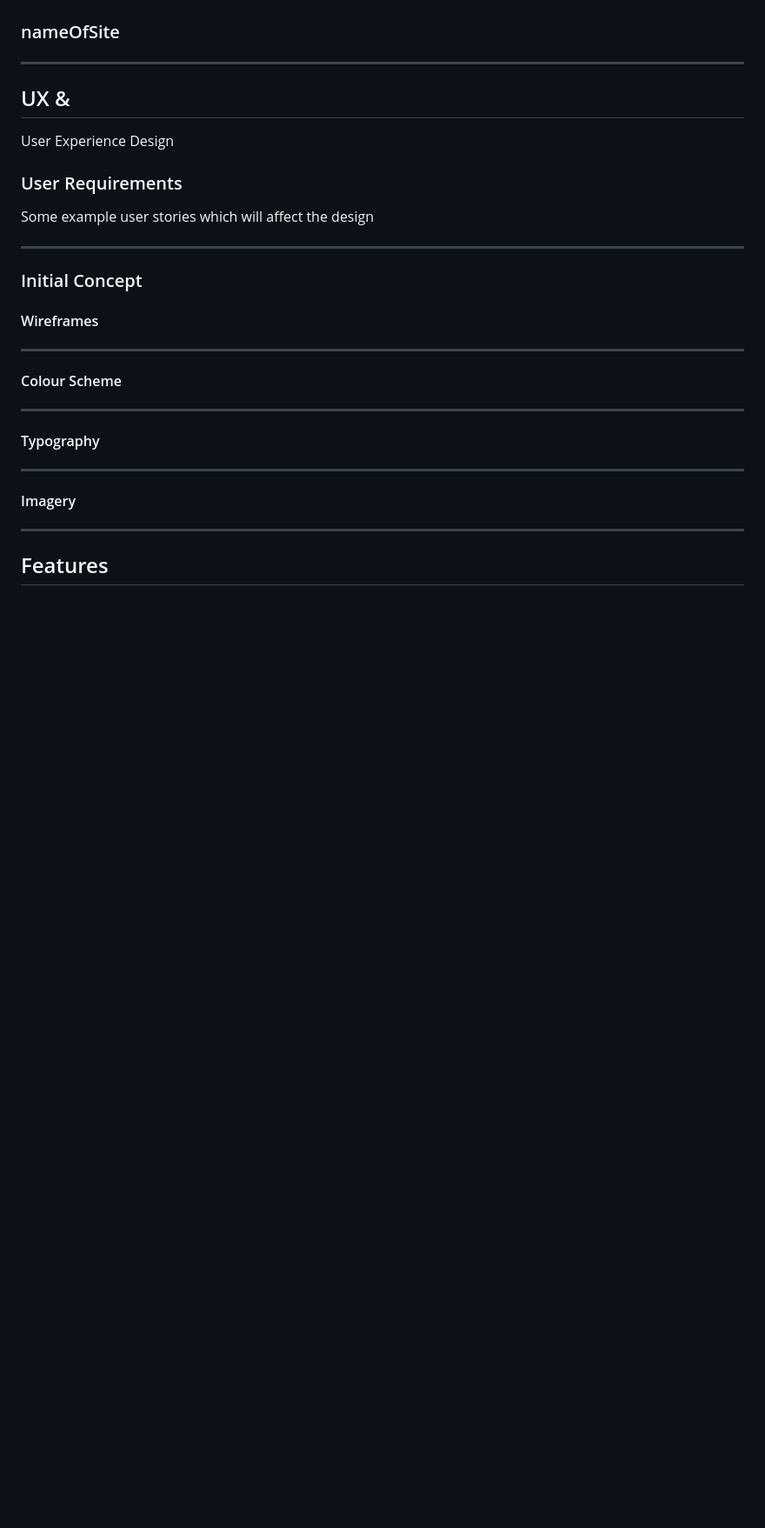
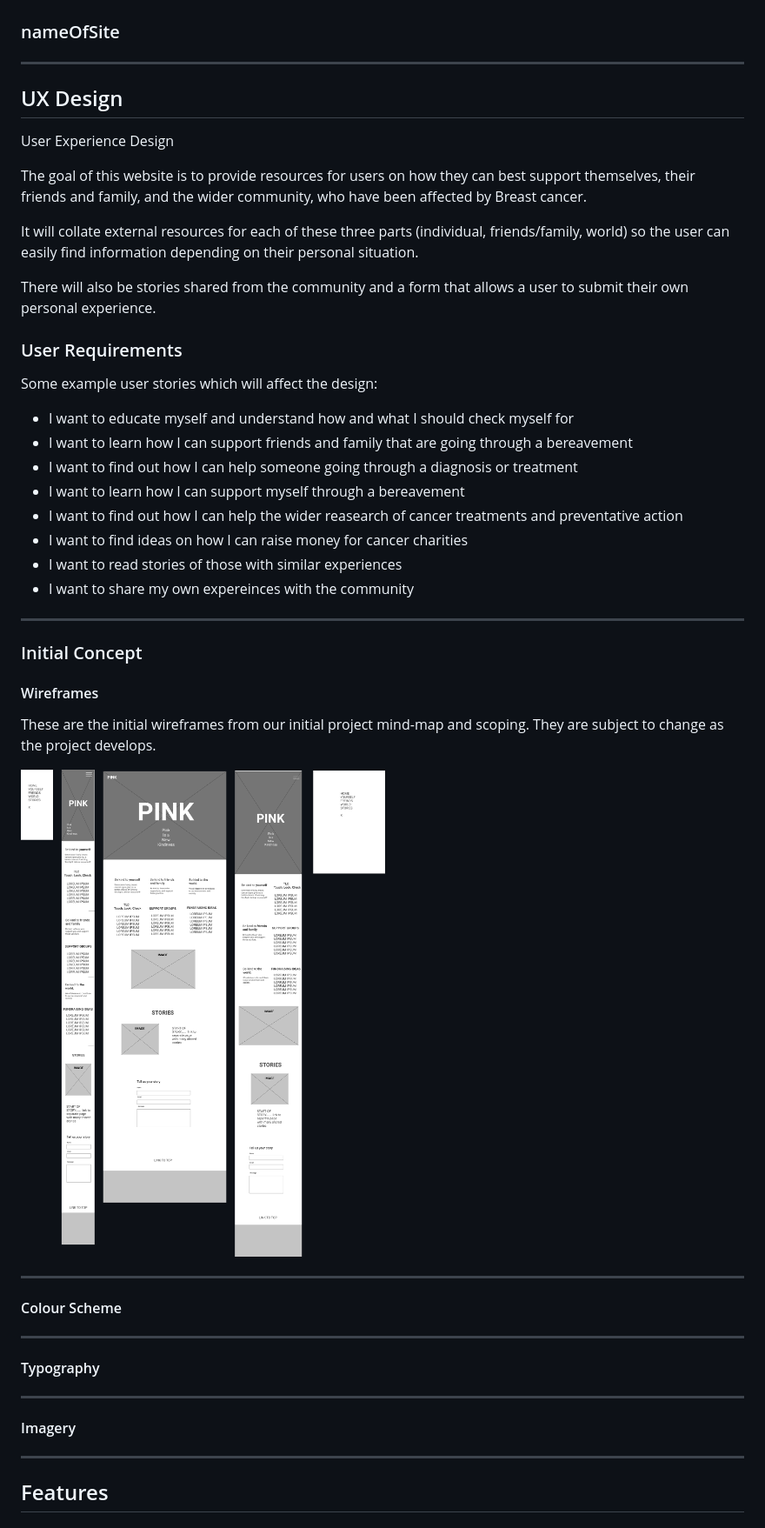
Before and after one commit to kamil-kw/pink-is-the-new-kindness, a Markdown page: README.md, the part around the change. Shown: that part at 87% size. Rendered like a GitHub page; pictures changed too: assets/images/readme/wireframes.png (added); blank space fills up the shorter version.

Commit message:
Add initial wireframes and user stories to README

```diff
--- a/README.md
+++ b/README.md
@@ -109,12 +109,28 @@ Project created to raise BRCA awarness.
 <!-- brief description of goals and requirements -->
 ***
 
-## UX &
+## UX Design
+
 User Experience Design
+
+The goal of this website is to provide resources for users on how they can best support themselves, their friends and family, and the wider community, who have been affected by Breast cancer.
+
+It will collate external resources for each of these three parts (individual, friends/family, world) so the user can easily find information depending on their personal situation.
+
+There will also be stories shared from the community and a form that allows a user to submit their own personal experience.
 
 ### User Requirements
 
-Some example user stories which will affect the design
+Some example user stories which will affect the design:
+
+* I want to educate myself and understand how and what I should check myself for
+* I want to learn how I can support friends and family that are going through a bereavement
+* I want to find out how I can help someone going through a diagnosis or treatment
+* I want to learn how I can support myself through a bereavement
+* I want to find out how I can help the wider reasearch of cancer treatments and preventative action
+* I want to find ideas on how I can raise money for cancer charities
+* I want to read stories of those with similar experiences
+* I want to share my own expereinces with the community
 
 <!-- user stories here -->
 ***
@@ -122,9 +138,12 @@ Some example user stories which will affect the design
 ### Initial Concept
 
 <!-- concept here -->
+
 #### Wireframes
 
-<!-- wireframes here -->
+These are the initial wireframes from our initial project mind-map and scoping. They are subject to change as the project develops.
+
+![Wireframes](assets/images/readme/wireframes.png)
 
 <!-- Photos *See [here]() for other device types* -->
 ***
```
